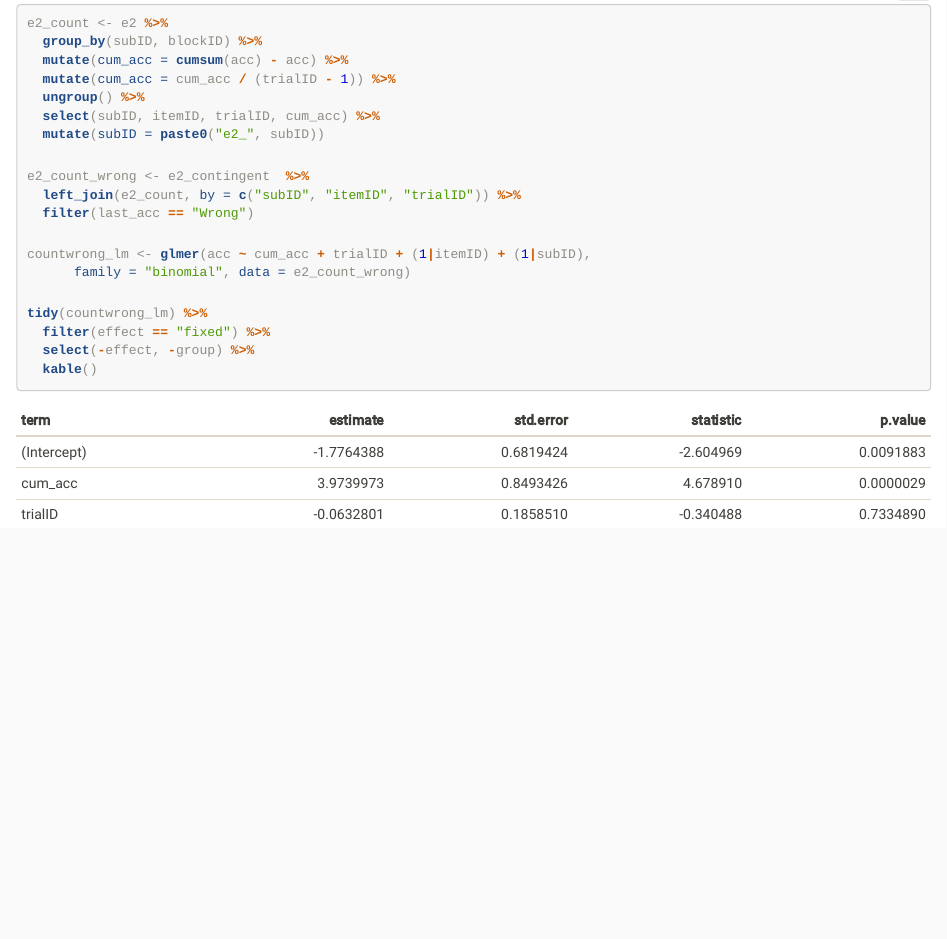
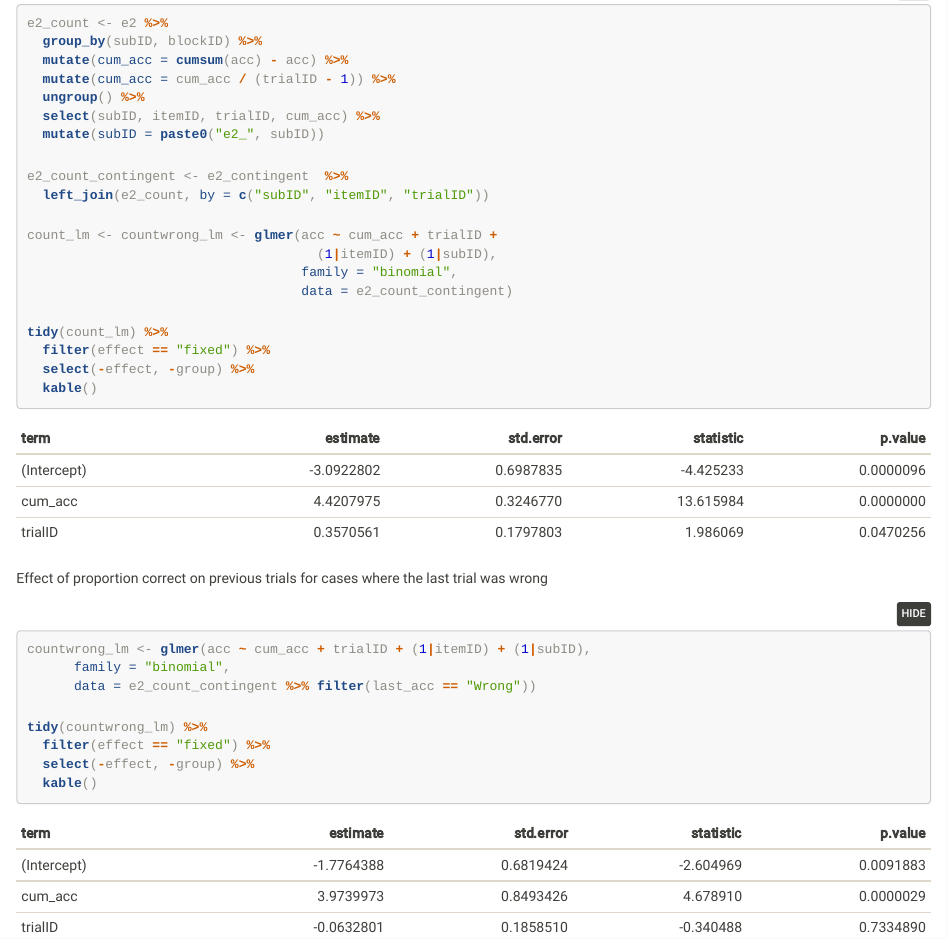
Before and after one commit to dyurovsky/hsp-continuous, an R Markdown document (analysis/analysis.Rmd): the page in a window 1100 px wide, from 4020 px down. The pictures show the output file analysis/analysis.html that the author committed with the source, opened offline; folded parts are opened.

Commit message:
contingency analysis

````diff
--- a/analysis/analysis.Rmd
+++ b/analysis/analysis.Rmd
@@ -164,12 +164,26 @@ e2_count <- e2 %>%
   select(subID, itemID, trialID, cum_acc) %>%
   mutate(subID = paste0("e2_", subID))
 
-e2_count_wrong <- e2_contingent  %>%
-  left_join(e2_count, by = c("subID", "itemID", "trialID")) %>%
-  filter(last_acc == "Wrong")
+e2_count_contingent <- e2_contingent  %>%
+  left_join(e2_count, by = c("subID", "itemID", "trialID"))
 
+count_lm <- countwrong_lm <- glmer(acc ~ cum_acc + trialID +
+                                     (1|itemID) + (1|subID),
+                                   family = "binomial",
+                                   data = e2_count_contingent)
+
+tidy(count_lm) %>%
+  filter(effect == "fixed") %>%
+  select(-effect, -group) %>%
+  kable()
+```
+
+Effect of proportion correct on previous trials for cases where the last trial was wrong
+
+```{r e2-count-contingent-wrong}
 countwrong_lm <- glmer(acc ~ cum_acc + trialID + (1|itemID) + (1|subID),
-      family = "binomial", data = e2_count_wrong)
+      family = "binomial",
+      data = e2_count_contingent %>% filter(last_acc == "Wrong"))
 
 tidy(countwrong_lm) %>%
   filter(effect == "fixed") %>%
````
Also changed, not shown: analysis/analysis.html, analysis/analysis.Rmd (2 more changed lines).
